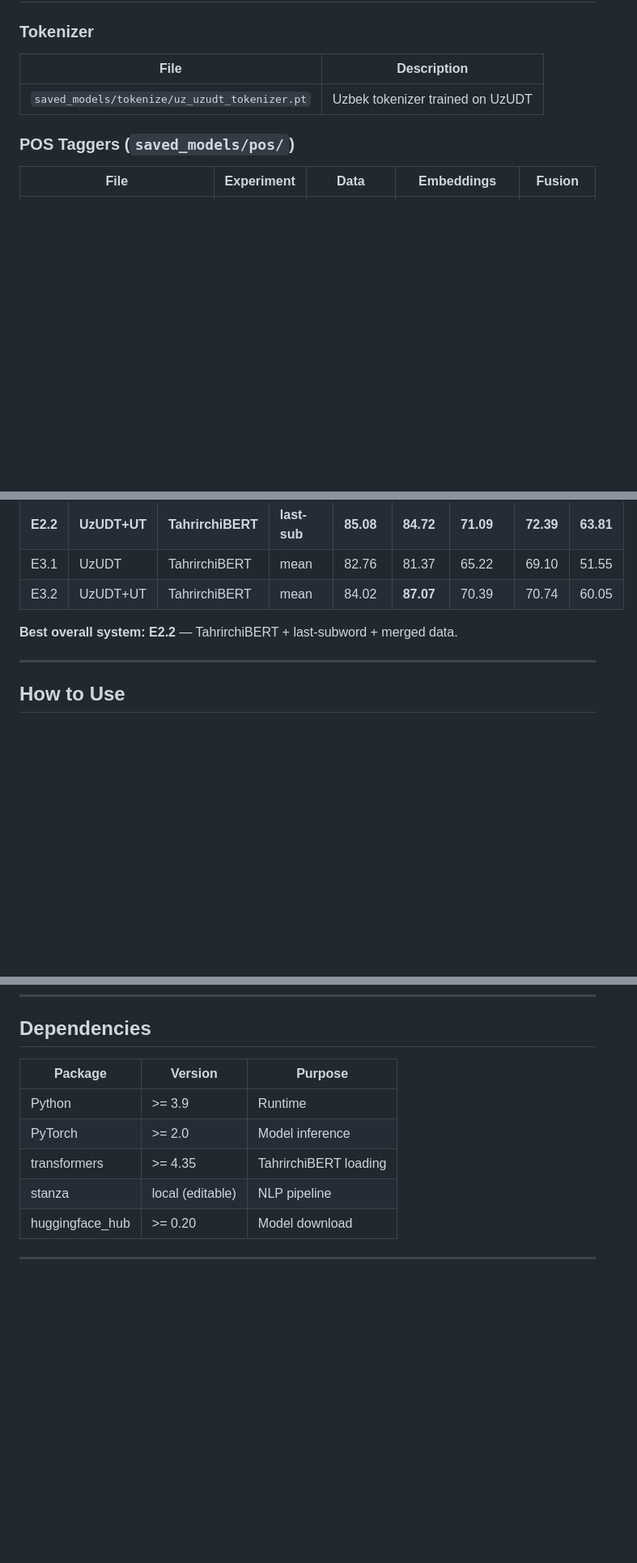
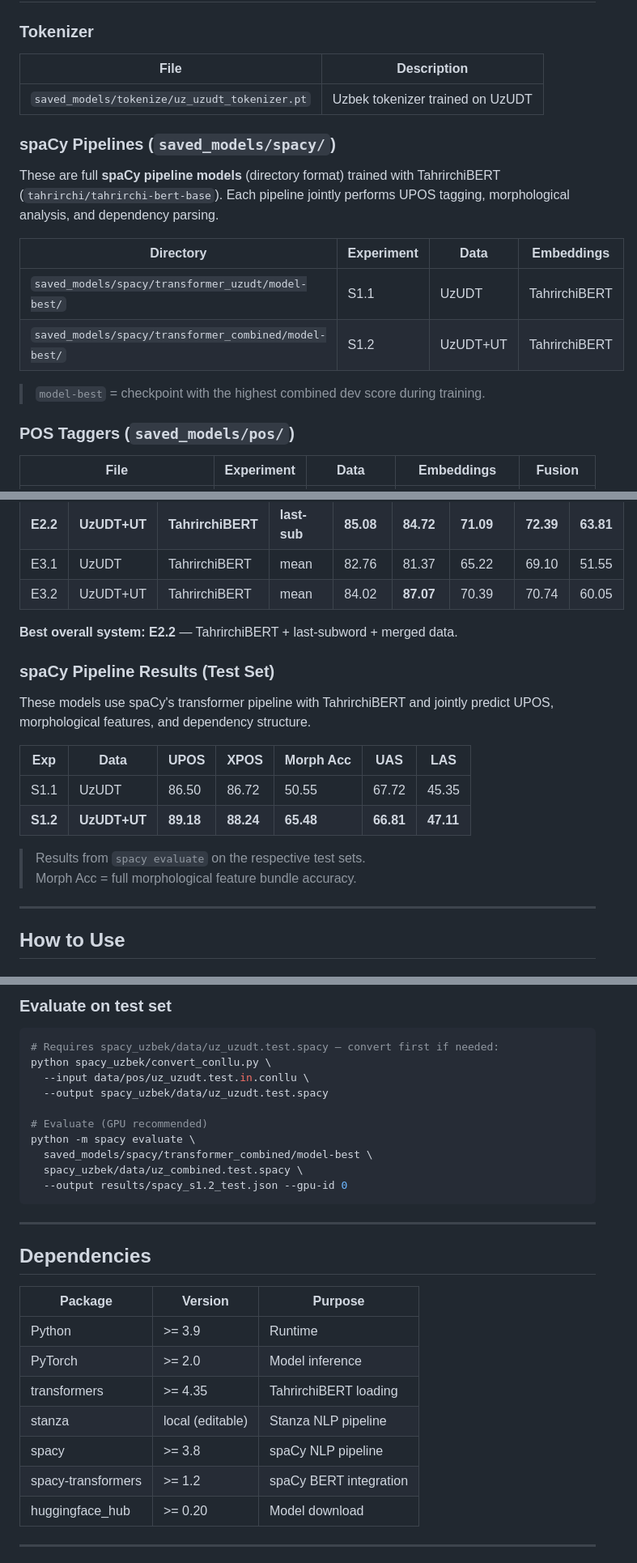
Before and after one commit to SanatbekMatlatipov/robust-parsing-uzbek, a Markdown page: hf_model_card.md, 3 parts joined by grey strips. Shown at 81% size. Drawn GitHub-style; blank space fills up the shorter version.

````diff
--- a/hf_model_card.md
+++ b/hf_model_card.md
@@ -43,6 +43,17 @@ Source code & training scripts: https://github.com/Sanatbek/robust-parsing-uzbek
 |------|-------------|
 | `saved_models/tokenize/uz_uzudt_tokenizer.pt` | Uzbek tokenizer trained on UzUDT |
 
+### spaCy Pipelines (`saved_models/spacy/`)
+
+These are full **spaCy pipeline models** (directory format) trained with TahrirchiBERT (`tahrirchi/tahrirchi-bert-base`). Each pipeline jointly performs UPOS tagging, morphological analysis, and dependency parsing.
+
+| Directory | Experiment | Data | Embeddings |
+|-----------|------------|------|------------|
+| `saved_models/spacy/transformer_uzudt/model-best/` | S1.1 | UzUDT | TahrirchiBERT |
+| `saved_models/spacy/transformer_combined/model-best/` | S1.2 | UzUDT+UT | TahrirchiBERT |
+
+> `model-best` = checkpoint with the highest combined dev score during training.
+
 ### POS Taggers (`saved_models/pos/`)
 
 | File | Experiment | Data | Embeddings | Fusion |
@@ -84,6 +95,18 @@ Source code & training scripts: https://github.com/Sanatbek/robust-parsing-uzbek
 | E3.2 | UzUDT+UT | TahrirchiBERT | mean | 84.02 | **87.07** | 70.39 | 70.74 | 60.05 |
 
 **Best overall system: E2.2** — TahrirchiBERT + last-subword + merged data.
+
+### spaCy Pipeline Results (Test Set)
+
+These models use spaCy's transformer pipeline with TahrirchiBERT and jointly predict UPOS, morphological features, and dependency structure.
+
+| Exp | Data | UPOS | XPOS | Morph Acc | UAS | LAS |
+|-----|------|------|------|-----------|-----|-----|
+| S1.1 | UzUDT | 86.50 | 86.72 | 50.55 | 67.72 | 45.35 |
+| **S1.2** | **UzUDT+UT** | **89.18** | **88.24** | **65.48** | **66.81** | **47.11** |
+
+> Results from `spacy evaluate` on the respective test sets.
+> Morph Acc = full morphological feature bundle accuracy.
 
 ---
 
@@ -193,3 +293,20 @@ python scripts/eval_pos.py \
+### Evaluate on test set
+
+```bash
+# Requires spacy_uzbek/data/uz_uzudt.test.spacy — convert first if needed:
+python spacy_uzbek/convert_conllu.py \
+  --input data/pos/uz_uzudt.test.in.conllu \
+  --output spacy_uzbek/data/uz_uzudt.test.spacy
+
+# Evaluate (GPU recommended)
+python -m spacy evaluate \
+  saved_models/spacy/transformer_combined/model-best \
+  spacy_uzbek/data/uz_combined.test.spacy \
+  --output results/spacy_s1.2_test.json --gpu-id 0
+```
+
+---
+
 ## Dependencies
 
 | Package | Version | Purpose |
@@ -197,7 +314,9 @@ python scripts/eval_pos.py \
 | Python | >= 3.9 | Runtime |
 | PyTorch | >= 2.0 | Model inference |
 | transformers | >= 4.35 | TahrirchiBERT loading |
-| stanza | local (editable) | NLP pipeline |
+| stanza | local (editable) | Stanza NLP pipeline |
+| spacy | >= 3.8 | spaCy NLP pipeline |
+| spacy-transformers | >= 1.2 | spaCy BERT integration |
 | huggingface_hub | >= 0.20 | Model download |
 
 ---
````
Also changed, not shown: other parts of hf_model_card.md (+77 -0 lines).
